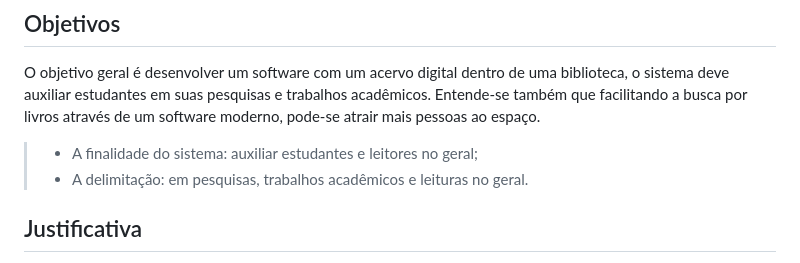
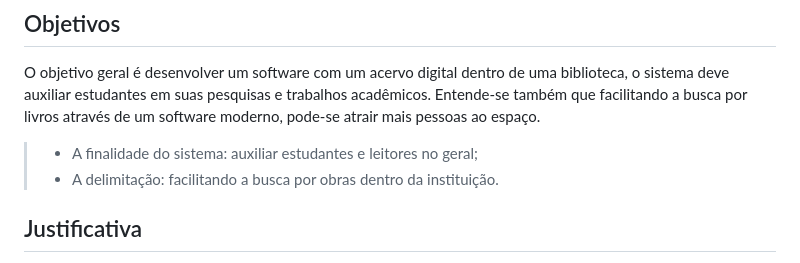
Before and after one commit to ICEI-PUC-Minas-PMV-SInt/pmv-sint-2023-1-e3-proj-back-t1-time1-proj-acervo, a Markdown page: docs/01-Documentação de Contexto.md, the part around the change. GitHub-like rendering.

```diff
--- a/docs/01-Documentação de Contexto.md
+++ b/docs/01-Documentação de Contexto.md
@@ -10,7 +10,7 @@ O Brasil enfrenta, há alguns anos, um grande problema em relação ao número d
 O objetivo geral é desenvolver um software com um acervo digital dentro de uma biblioteca, o sistema deve auxiliar estudantes em suas pesquisas e trabalhos acadêmicos. Entende-se também que facilitando a busca por livros através de um software moderno, pode-se atrair mais pessoas ao espaço.
 
 > - A finalidade do sistema: auxiliar estudantes e leitores no geral;
-> - A delimitação: em pesquisas, trabalhos acadêmicos e leituras no geral.
+> - A delimitação: facilitando a busca por obras dentro da instituição.
 
 
 ## Justificativa
```
